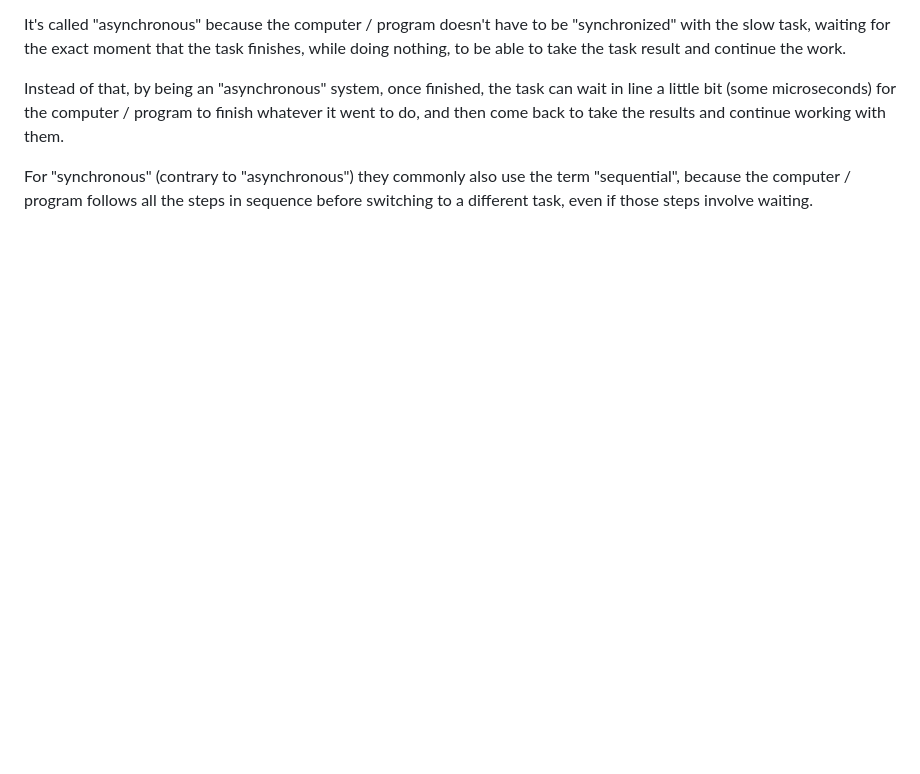
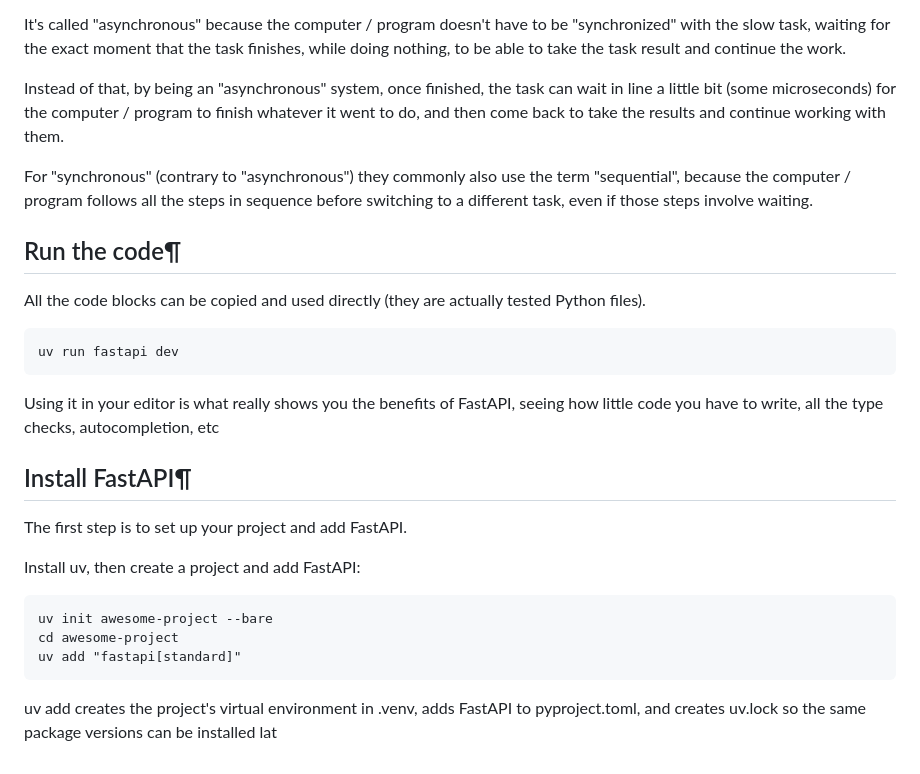
Before and after one commit to Abhay-Kanwasi/learning_fastapi, a Markdown page: README.md, the part around the change. Drawn GitHub-style; blank space fills up the shorter version.

Commit message:
Update README.md with additional sections on running code and installing FastAPI

````diff
--- a/README.md
+++ b/README.md
@@ -76,3 +76,25 @@ It's called "asynchronous" because the computer / program doesn't have to be "sy
 Instead of that, by being an "asynchronous" system, once finished, the task can wait in line a little bit (some microseconds) for the computer / program to finish whatever it went to do, and then come back to take the results and continue working with them.
 
 For "synchronous" (contrary to "asynchronous") they commonly also use the term "sequential", because the computer / program follows all the steps in sequence before switching to a different task, even if those steps involve waiting.
+
+
+## Run the code¶
+All the code blocks can be copied and used directly (they are actually tested Python files).
+
+```
+uv run fastapi dev
+```
+Using it in your editor is what really shows you the benefits of FastAPI, seeing how little code you have to write, all the type checks, autocompletion, etc
+
+## Install FastAPI¶
+The first step is to set up your project and add FastAPI.
+
+Install uv, then create a project and add FastAPI:
+
+```
+uv init awesome-project --bare
+cd awesome-project
+uv add "fastapi[standard]"
+```
+
+uv add creates the project's virtual environment in .venv, adds FastAPI to pyproject.toml, and creates uv.lock so the same package versions can be installed lat
````
